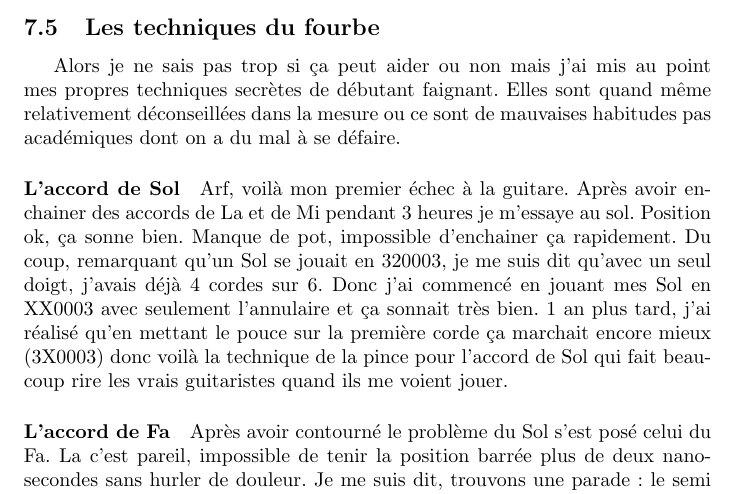
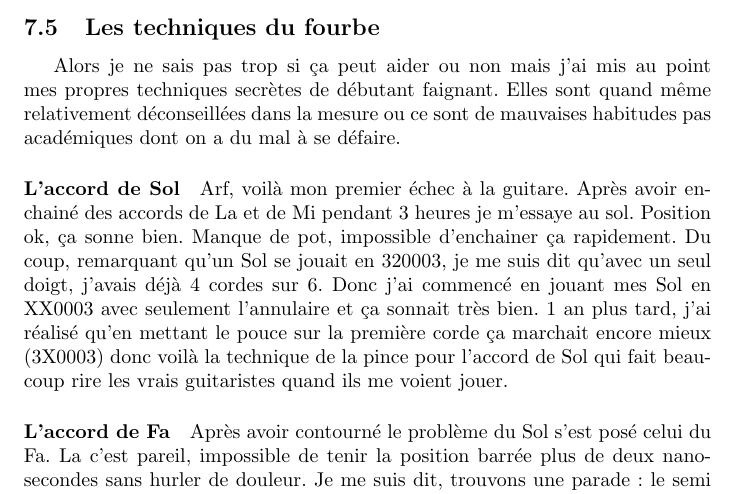
Before and after one commit to patacrep/patacrep-doc, a LaTeX document (doc.tex): part of page 11 of 11, cut so that both start at the same text. Compiled offline with pdfLaTeX.

Commit message:
ugly spell mistake

```diff
--- a/doc.tex
+++ b/doc.tex
@@ -636,7 +636,7 @@ quand même relativement déconseillées dans la mesure ou ce sont de
 mauvaises habitudes pas académiques dont on a du mal à se défaire.
 
 \paragraph{L'accord de Sol}
-Arf, voilà mon premier échec à la guitare. Après avoir enchainer des
+Arf, voilà mon premier échec à la guitare. Après avoir enchainé des
 accords de La et de Mi pendant 3 heures je m'essaye au sol. Position
 ok, ça sonne bien. Manque de pot, impossible d'enchainer ça
 rapidement.  Du coup, remarquant qu'un Sol se jouait en 320003, je me
```
